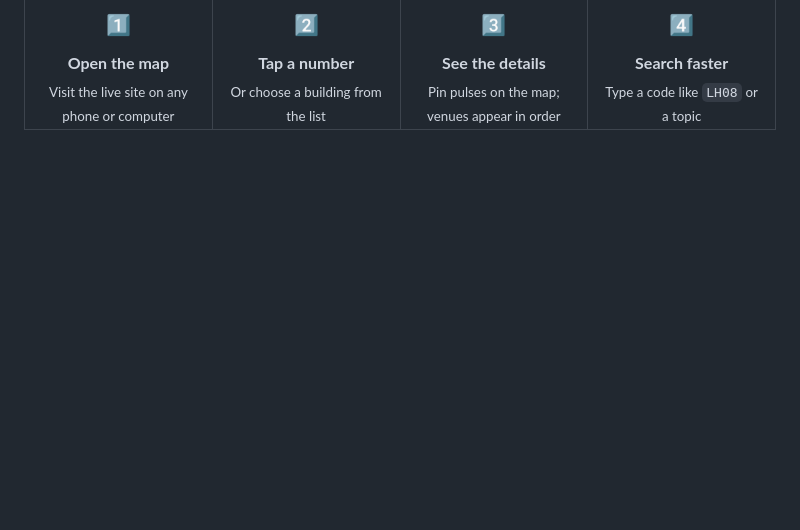
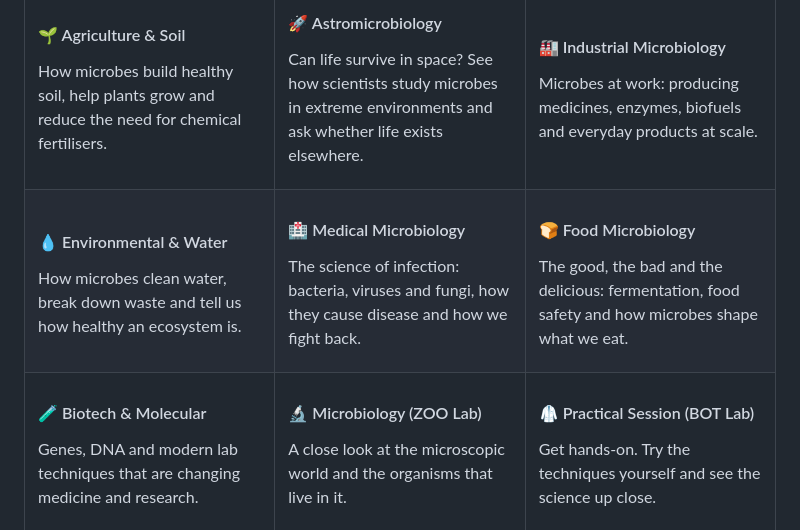
Before and after one commit to lwijayamal/Mindora-Map, a Markdown page: README.md, the part around one of its changes. GitHub-like rendering; blank space fills up the shorter version.

```diff
--- a/README.md
+++ b/README.md
@@ -82,7 +135,60 @@
 
 <table>
 <tr>
-<td align="center" width="25%"><h3>1️⃣</h3><b>Open the map</b><br><sub>Visit the live site on any phone or computer</sub></td>
-<td align="center" width="25%"><h3>2️⃣</h3><b>Tap a number</b><br><sub>Or choose a building from the list</sub></td>
-<td align="center" width="25%"><h3>3️⃣</h3><b>See the details</b><br><sub>Pin pulses on the map; venues appear in order</sub></td>
-<td align="center" width="25%"><h3>4️⃣</h3><b>Search faster</b><br><sub>Type a code like <code>LH08</code> or a topic</sub></td>
+<td width="33%" valign="top">
+
+#### 🌱 Agriculture & Soil
+How microbes build healthy soil, help plants grow and reduce the need for chemical fertilisers.
+
+</td>
+<td width="33%" valign="top">
+
+#### 🚀 Astromicrobiology
+Can life survive in space? See how scientists study microbes in extreme environments and ask whether life exists elsewhere.
+
+</td>
+<td width="33%" valign="top">
+
+#### 🏭 Industrial Microbiology
+Microbes at work: producing medicines, enzymes, biofuels and everyday products at scale.
+
+</td>
+</tr>
+<tr>
+<td valign="top">
+
+#### 💧 Environmental & Water
+How microbes clean water, break down waste and tell us how healthy an ecosystem is.
+
+</td>
+<td valign="top">
+
+#### 🏥 Medical Microbiology
+The science of infection: bacteria, viruses and fungi, how they cause disease and how we fight back.
+
+</td>
+<td valign="top">
+
+#### 🍞 Food Microbiology
+The good, the bad and the delicious: fermentation, food safety and how microbes shape what we eat.
+
+</td>
+</tr>
+<tr>
+<td valign="top">
+
+#### 🧪 Biotech & Molecular
+Genes, DNA and modern lab techniques that are changing medicine and research.
+
+</td>
+<td valign="top">
+
+#### 🔬 Microbiology (ZOO Lab)
+A close look at the microscopic world and the organisms that live in it.
+
+</td>
+<td valign="top">
+
+#### 🥼 Practical Session (BOT Lab)
+Get hands-on. Try the techniques yourself and see the science up close.
+
```
Also changed, not shown: other parts of README.md (+144 -97 lines), screenshot.png (added), 2 other files.
